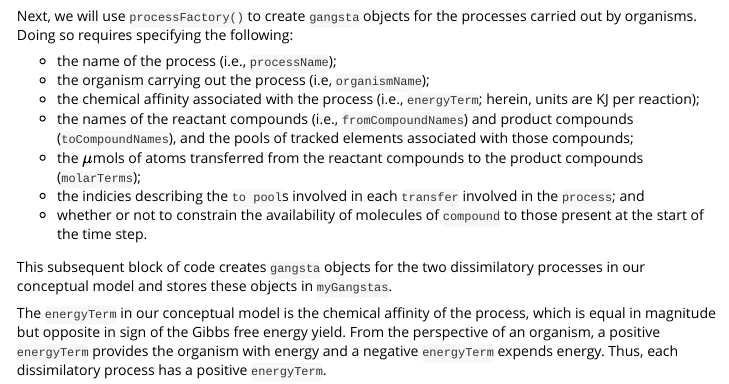
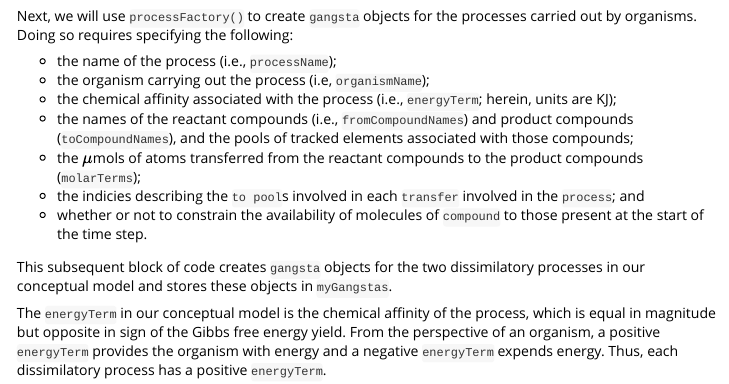
Before and after one commit to FluvialLandscapeLab/gangsta, an R Markdown document (vignettes/gangsta_v1.0.Rmd): the page in a window 1100 px wide, from 3480 px down. The pictures show the output file vignettes/gangsta_v1.0.html that the author committed with the source, opened offline.

Commit message:
"Merged" the corrected vignette rmd file from dev into master.

```diff
--- a/vignettes/gangsta_v1.0.Rmd
+++ b/vignettes/gangsta_v1.0.Rmd
@@ -148,7 +148,7 @@ Next, we will use `processFactory()` to create `gangsta` objects for the process
 
 * the name of the process (i.e., `processName`);
 * the organism carrying out the process (i.e, `organismName`);
-* the chemical affinity associated with the process (i.e., `energyTerm`; herein, units are KJ per reaction);
+* the chemical affinity associated with the process (i.e., `energyTerm`; herein, units are KJ);
 * the names of the reactant compounds (i.e., `fromCompoundNames`) and product compounds (`toCompoundNames`), and the pools of tracked elements associated with those compounds;
 * the $\mu$mols of atoms transferred from the reactant compounds to the product compounds (`molarTerms`);
 * the indicies describing the `to pool`s involved in each `transfer` involved in the `process`; and
```
Also changed, not shown: vignettes/gangsta_v1.0.html.
